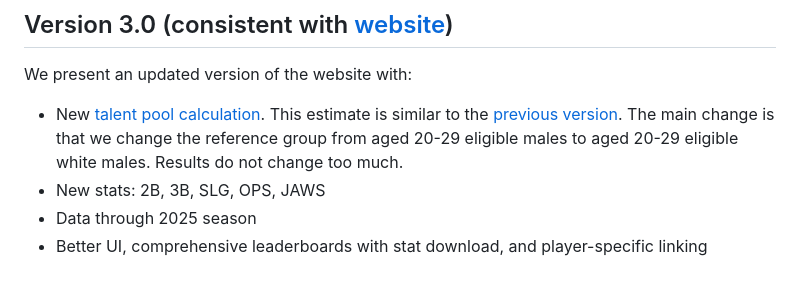
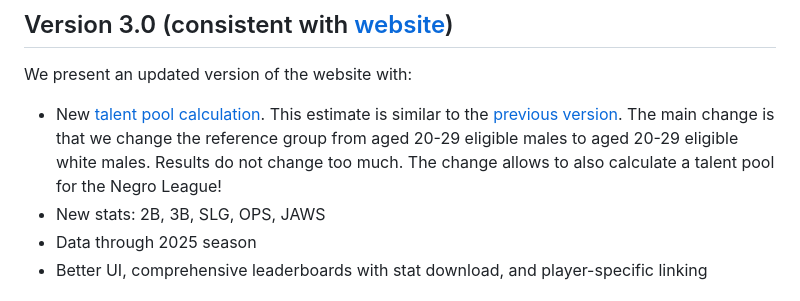
Before and after one commit to ecklab/era-adjustment-app-supplement, a Markdown page: README.md, the part around the change. GitHub-like rendering.

```diff
--- a/README.md
+++ b/README.md
@@ -8,7 +8,7 @@ Era adjustment is made via [Full House Modeling](https://projecteuclid.org/journ
 
 We present an updated version of the website with:
 
-- New [talent pool calculation](https://htmlpreview.github.io/?https://github.com/ecklab/era-adjustment-app-supplement/blob/main/writeups/MLB-talent-pool-v3.0.html). This estimate is similar to the [previous version](https://htmlpreview.github.io/?https://github.com/ecklab/era-adjustment-app-supplement/blob/main/writeups/MLBeligiblepop.html). The main change is that we change the reference group from aged 20-29 eligible males to aged 20-29 eligible white males. Results do not change too much.
+- New [talent pool calculation](https://htmlpreview.github.io/?https://github.com/ecklab/era-adjustment-app-supplement/blob/main/writeups/MLB-talent-pool-v3.0.html). This estimate is similar to the [previous version](https://htmlpreview.github.io/?https://github.com/ecklab/era-adjustment-app-supplement/blob/main/writeups/MLBeligiblepop.html). The main change is that we change the reference group from aged 20-29 eligible males to aged 20-29 eligible white males. Results do not change too much. The change allows to also calculate a talent pool for the Negro League!
 - New stats: 2B, 3B, SLG, OPS, JAWS
 - Data through 2025 season
 - Better UI, comprehensive leaderboards with stat download, and player-specific linking
```
